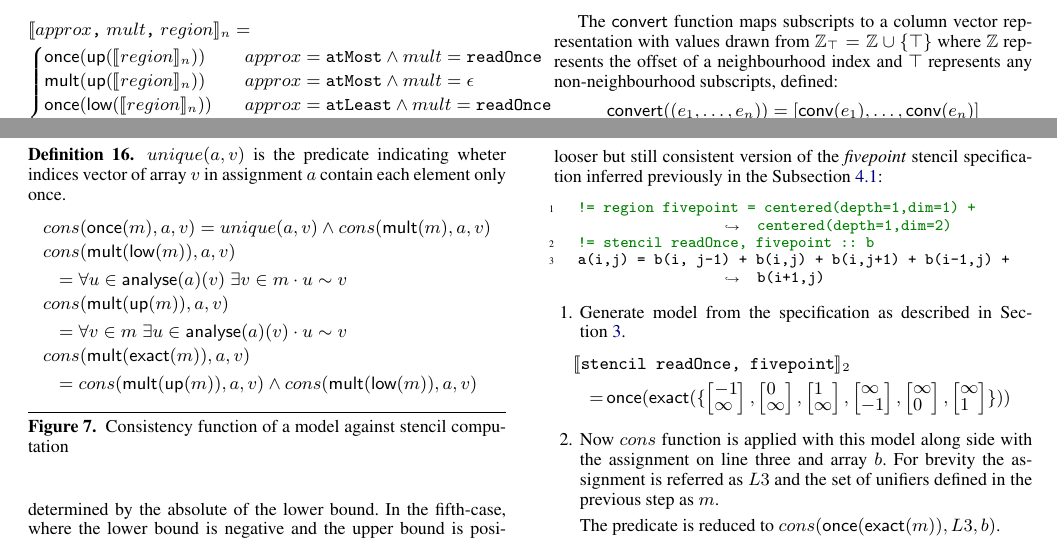
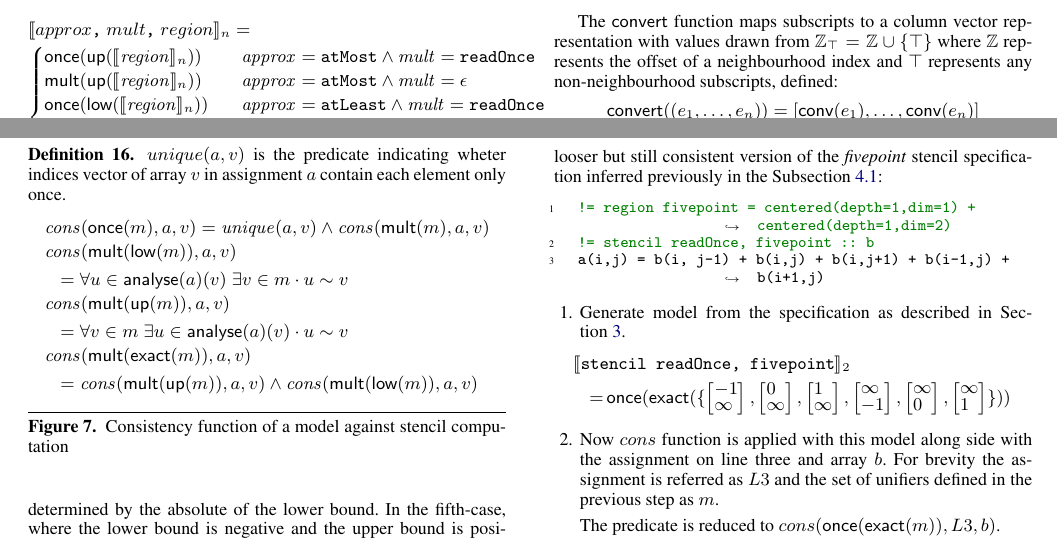
Before and after one commit to camfort/array-analyse, a LaTeX paper (paper.tex, which reads consistency.tex, spatial-model.tex): two parts of pages 6 and 8 of 11, joined at a grey line, cut so that both start at the same text. Compiled offline with pdfLaTeX; a missing font is replaced by an installed copy or a similar font; a LaTeX package or settings file that is missing is left out.

Commit message:
\mathit some stuff

```diff
--- a/consistency.tex
+++ b/consistency.tex
@@ -5,20 +5,20 @@ array $v$ in assignment $a$ contain each element only once.
 %
 \begin{dgroup*}
 \begin{dmath*}
-  cons(\textsf{once}(m),a,v) =
-    {unique(a,v) \wedge cons(\textsf{mult}(m),a,v) }
+  \mathit{cons}(\textsf{once}(m),a,v) =
+    {\mathit{unique}(a,v) \wedge \mathit{cons}(\textsf{mult}(m),a,v) }
 \end{dmath*}
 \begin{dmath*}
-  cons(\textsf{mult}(\textsf{low}(m)),a,v) =
+  \mathit{cons}(\textsf{mult}(\textsf{low}(m)),a,v) =
     {\forall u \in \textsf{analyse}(a)(v) \; \exists v \in m \cdot u \sim v }
 \end{dmath*}
 \begin{dmath*}
-  cons(\textsf{mult}(\textsf{up}(m)),a,v) \quad =
+  \mathit{cons}(\textsf{mult}(\textsf{up}(m)),a,v) \quad =
     {\forall v \in m \; \exists u \in \textsf{analyse}(a)(v) \cdot u \sim v }
 \end{dmath*}
 \begin{dmath*}
-  cons(\textsf{mult}(\textsf{exact}(m)),a,v) =
-    {cons(\textsf{mult}(\textsf{up}(m)),a,v) \wedge
-      cons(\textsf{mult}(\textsf{low}(m)),a,v) }
+  \mathit{cons}(\textsf{mult}(\textsf{exact}(m)),a,v) =
+    {\mathit{cons}(\textsf{mult}(\textsf{up}(m)),a,v) \wedge
+     \mathit{cons}(\textsf{mult}(\textsf{low}(m)),a,v) }
 \end{dmath*}
 \end{dgroup*}
--- a/spatial-model.tex
+++ b/spatial-model.tex
@@ -1,9 +1,11 @@
 \begin{dmath*}
 \interp{approx\texttt{,} \; mult\texttt{,} \; region}_n = \\
    \begin{cases}
-     \textsf{once}(\textsf{up}(\interp{region}_n)) &approx = \texttt{atMost} \wedge mult = \texttt{readOnce}\\
-     \textsf{mult}(\textsf{up}(\interp{region}_n)) &approx = \texttt{atMost} \wedge mult = \epsilon\\
-     \textsf{once}(\textsf{low}(\interp{region}_n)) &approx = \texttt{atLeast} \wedge mult = \texttt{readOnce}\\
-     \textsf{mult}(\textsf{low}(\interp{region}_n)) &approx = \texttt{atLeast} \wedge mult = \epsilon \\
-     \textsf{once}(\textsf{exact}(\interp{region}_n)) &approx = \epsilon \wedge mult = \texttt{readOnce}\\
-     \textsf{mult}(\textsf{exact}(\interp{region}_n)) &approx = \epsilon \wedge mult = \epsilon
+     \textsf{once}(\textsf{up}(\interp{\mathit{region}}_n)) &
+       \mathit{approx} = \texttt{atMost} \wedge \mathit{mult} = \texttt{readOnce} \\
+     \textsf{mult}(\textsf{up}(\interp{\mathit{region}}_n)) &
+       \mathit{approx} = \texttt{atMost} \wedge \mathit{mult} = \epsilon\\
+     \textsf{once}(\textsf{low}(\interp{\mathit{region}}_n)) &
+       \mathit{approx} = \texttt{atLeast} \wedge \mathit{mult} = \texttt{readOnce}\\
+     \textsf{mult}(\textsf{low}(\interp{\mathit{region}}_n)) &
+       \mathit{approx} = \texttt{atLeast} \wedge \mathit{mult} = \epsilon \\
```
Also changed, not shown: spatial-model.tex (4 more changed lines).
